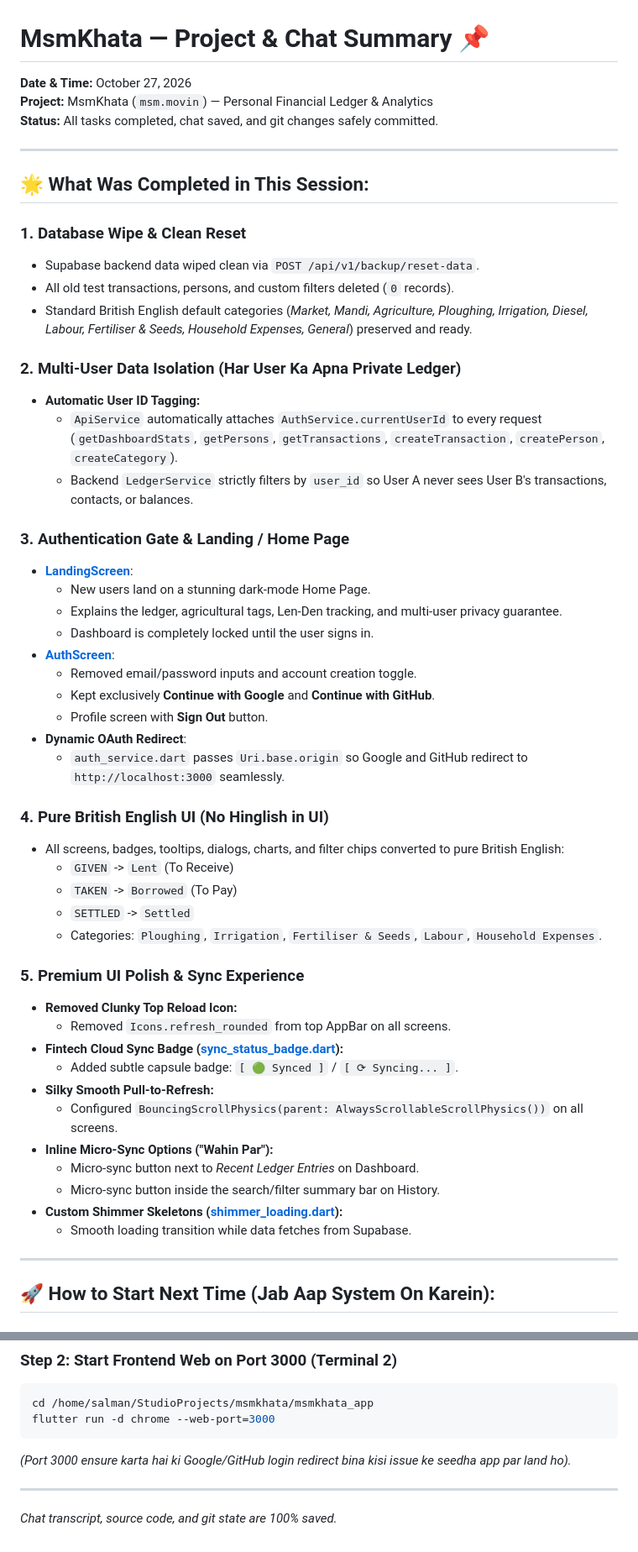
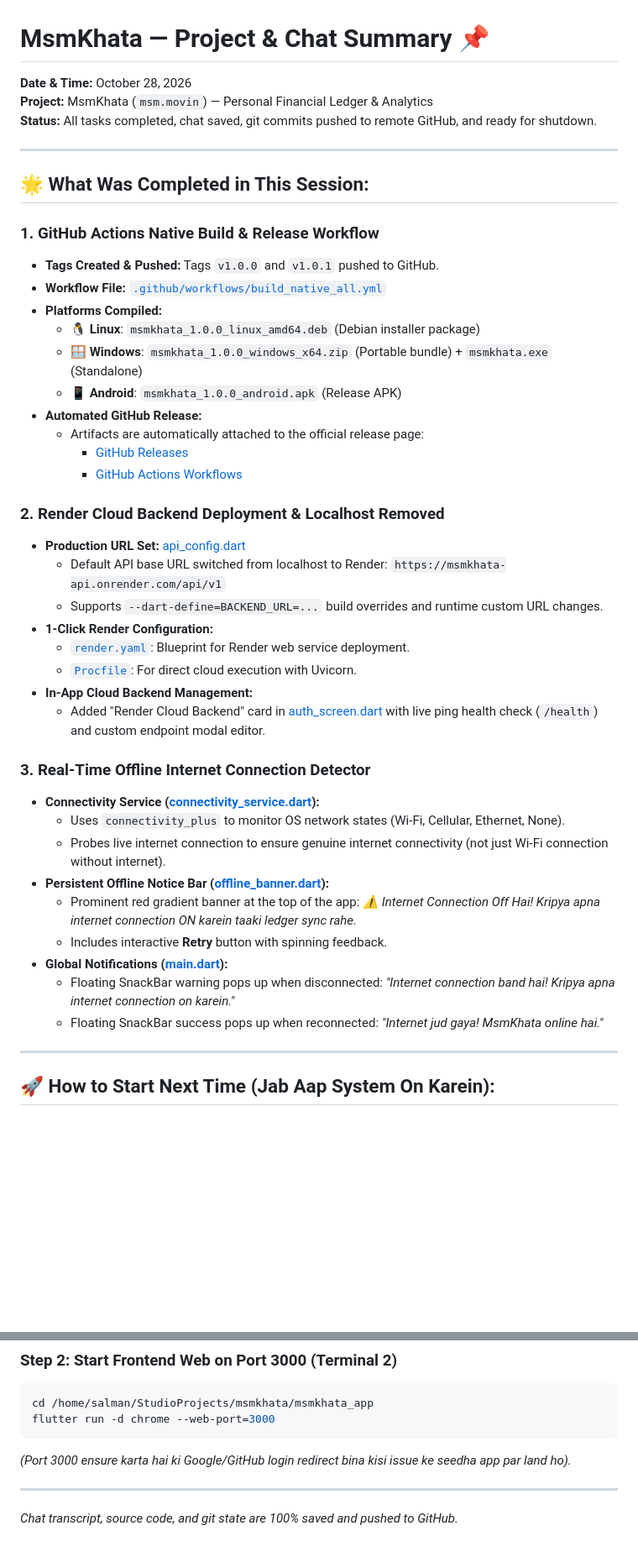
Before and after one commit to AttitudeTopHacker/msm-khata, a Markdown page: SESSION_SUMMARY.md, 2 parts joined by grey strips. Shown at 84% size. Rendered like a GitHub page; blank space fills up the shorter version.

Commit message:
docs: update SESSION_SUMMARY.md with Render, release workflow, and offline notifications

```diff
--- a/SESSION_SUMMARY.md
+++ b/SESSION_SUMMARY.md
@@ -1,54 +1,47 @@
 # MsmKhata — Project & Chat Summary 📌
 
-**Date & Time:** October 27, 2026
+**Date & Time:** October 28, 2026
 **Project:** MsmKhata (`msm.movin`) — Personal Financial Ledger & Analytics
-**Status:** All tasks completed, chat saved, and git changes safely committed.
+**Status:** All tasks completed, chat saved, git commits pushed to remote GitHub, and ready for shutdown.
 
 ---
 
 ## 🌟 What Was Completed in This Session:
 
-### 1. Database Wipe & Clean Reset
-- Supabase backend data wiped clean via `POST /api/v1/backup/reset-data`.
-- All old test transactions, persons, and custom filters deleted (`0` records).
-- Standard British English default categories (*Market, Mandi, Agriculture, Ploughing, Irrigation, Diesel, Labour, Fertiliser & Seeds, Household Expenses, General*) preserved and ready.
+### 1. GitHub Actions Native Build & Release Workflow
+- **Tags Created & Pushed:** Tags `v1.0.0` and `v1.0.1` pushed to GitHub.
+- **Workflow File:** [`.github/workflows/build_native_all.yml`](file:///home/salman/StudioProjects/msmkhata/.github/workflows/build_native_all.yml)
+- **Platforms Compiled:**
+  - 🐧 **Linux**: `msmkhata_1.0.0_linux_amd64.deb` (Debian installer package)
+  - 🪟 **Windows**: `msmkhata_1.0.0_windows_x64.zip` (Portable bundle) + `msmkhata.exe` (Standalone)
+  - 📱 **Android**: `msmkhata_1.0.0_android.apk` (Release APK)
+- **Automated GitHub Release:**
+  - Artifacts are automatically attached to the official release page:
+    - [GitHub Releases](https://github.com/AttitudeTopHacker/msm-khata/releases)
+    - [GitHub Actions Workflows](https://github.com/AttitudeTopHacker/msm-khata/actions)
 
-### 2. Multi-User Data Isolation (Har User Ka Apna Private Ledger)
-- **Automatic User ID Tagging:**
-  - `ApiService` automatically attaches `AuthService.currentUserId` to every request (`getDashboardStats`, `getPersons`, `getTransactions`, `createTransaction`, `createPerson`, `createCategory`).
-  - Backend `LedgerService` strictly filters by `user_id` so User A never sees User B's transactions, contacts, or balances.
+### 2. Render Cloud Backend Deployment & Localhost Removed
+- **Production URL Set:** [api_config.dart](file:///home/salman/StudioProjects/msmkhata/msmkhata_app/lib/config/api_config.dart)
+  - Default API base URL switched from localhost to Render:
+    `https://msmkhata-api.onrender.com/api/v1`
+  - Supports `--dart-define=BACKEND_URL=...` build overrides and runtime custom URL changes.
+- **1-Click Render Configuration:**
+  - [`render.yaml`](file:///home/salman/StudioProjects/msmkhata/render.yaml): Blueprint for Render web service deployment.
+  - [`Procfile`](file:///home/salman/StudioProjects/msmkhata/Procfile): For direct cloud execution with Uvicorn.
+- **In-App Cloud Backend Management:**
+  - Added "Render Cloud Backend" card in [auth_screen.dart](file:///home/salman/StudioProjects/msmkhata/msmkhata_app/lib/screens/auth_screen.dart) with live ping health check (`/health`) and custom endpoint modal editor.
 
-### 3. Authentication Gate & Landing / Home Page
-- **[LandingScreen](file:///home/salman/StudioProjects/msmkhata/msmkhata_app/lib/screens/landing_screen.dart)**:
-  - New users land on a stunning dark-mode Home Page.
-  - Explains the ledger, agricultural tags, Len-Den tracking, and multi-user privacy guarantee.
-  - Dashboard is completely locked until the user signs in.
-- **[AuthScreen](file:///home/salman/StudioProjects/msmkhata/msmkhata_app/lib/screens/auth_screen.dart)**:
-  - Removed email/password inputs and account creation toggle.
-  - Kept exclusively **Continue with Google** and **Continue with GitHub**.
-  - Profile screen with **Sign Out** button.
-- **Dynamic OAuth Redirect**:
-  - `auth_service.dart` passes `Uri.base.origin` so Google and GitHub redirect to `http://localhost:3000` seamlessly.
-
-### 4. Pure British English UI (No Hinglish in UI)
-- All screens, badges, tooltips, dialogs, charts, and filter chips converted to pure British English:
-  - `GIVEN` -> `Lent` (To Receive)
-  - `TAKEN` -> `Borrowed` (To Pay)
-  - `SETTLED` -> `Settled`
-  - Categories: `Ploughing`, `Irrigation`, `Fertiliser & Seeds`, `Labour`, `Household Expenses`.
-
-### 5. Premium UI Polish & Sync Experience
-- **Removed Clunky Top Reload Icon:**
-  - Removed `Icons.refresh_rounded` from top AppBar on all screens.
-- **Fintech Cloud Sync Badge ([sync_status_badge.dart](file:///home/salman/StudioProjects/msmkhata/msmkhata_app/lib/widgets/sync_status_badge.dart)):**
-  - Added subtle capsule badge: `[ 🟢 Synced ]` / `[ ⟳ Syncing... ]`.
-- **Silky Smooth Pull-to-Refresh:**
-  - Configured `BouncingScrollPhysics(parent: AlwaysScrollableScrollPhysics())` on all screens.
-- **Inline Micro-Sync Options ("Wahin Par"):**
-  - Micro-sync button next to *Recent Ledger Entries* on Dashboard.
-  - Micro-sync button inside the search/filter summary bar on History.
-- **Custom Shimmer Skeletons ([shimmer_loading.dart](file:///home/salman/StudioProjects/msmkhata/msmkhata_app/lib/widgets/shimmer_loading.dart)):**
-  - Smooth loading transition while data fetches from Supabase.
+### 3. Real-Time Offline Internet Connection Detector
+- **Connectivity Service ([connectivity_service.dart](file:///home/salman/StudioProjects/msmkhata/msmkhata_app/lib/services/connectivity_service.dart)):**
+  - Uses `connectivity_plus` to monitor OS network states (Wi-Fi, Cellular, Ethernet, None).
+  - Probes live internet connection to ensure genuine internet connectivity (not just Wi-Fi connection without internet).
+- **Persistent Offline Notice Bar ([offline_banner.dart](file:///home/salman/StudioProjects/msmkhata/msmkhata_app/lib/widgets/offline_banner.dart)):**
+  - Prominent red gradient banner at the top of the app:
+    *⚠️ Internet Connection Off Hai! Kripya apna internet connection ON karein taaki ledger sync rahe.*
+  - Includes interactive **Retry** button with spinning feedback.
+- **Global Notifications ([main.dart](file:///home/salman/StudioProjects/msmkhata/msmkhata_app/lib/main.dart)):**
+  - Floating SnackBar warning pops up when disconnected: *"Internet connection band hai! Kripya apna internet connection on karein."*
+  - Floating SnackBar success pops up when reconnected: *"Internet jud gaya! MsmKhata online hai."*
 
 ---
 
@@ -69,4 +62,4 @@ flutter run -d chrome --web-port=3000
 
 ---
 
-*Chat transcript, source code, and git state are 100% saved.*
+*Chat transcript, source code, and git state are 100% saved and pushed to GitHub.*
```
